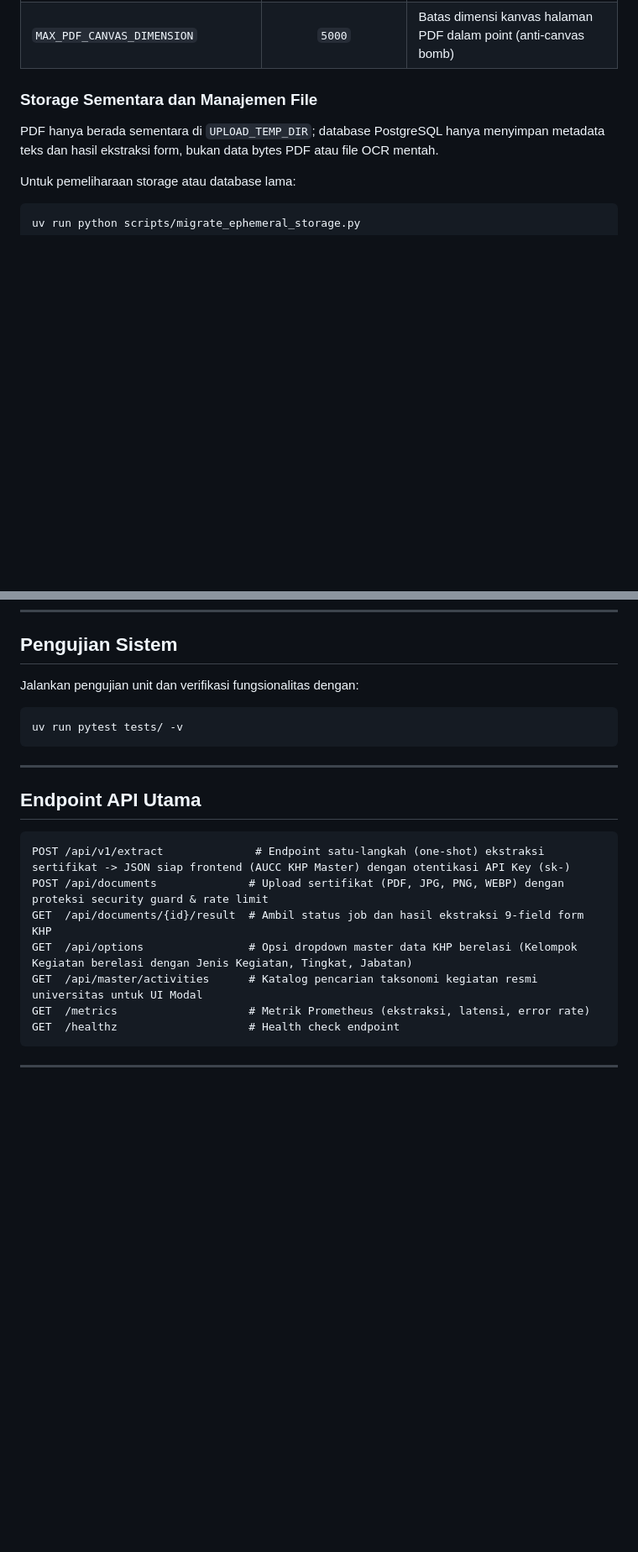
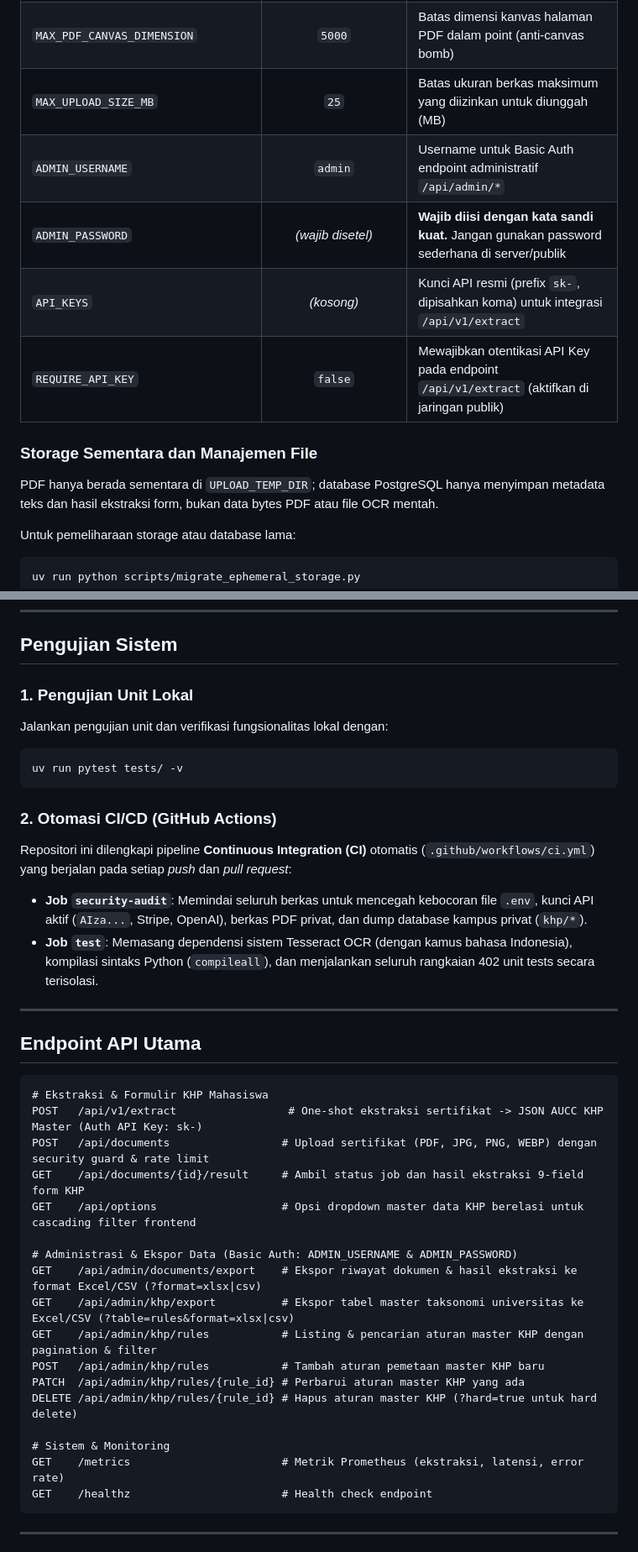
Before and after one commit to Primarizki21/certificate-autofill, a Markdown page: README.md, 2 parts joined by grey strips. Shown at 84% size. Rendered like a GitHub page; blank space fills up the shorter version.

Commit message:
docs(readme): perbarui dokumentasi admin API, service worker, seed script, dan CI
- Hapus endpoint fiktif /api/master/activities dari daftar API utama
- Tambahkan 6 endpoint administratif lengkap (/api/admin/documents/export, /api/admin/khp/export, dan CRUD /api/admin/khp/rules)
- Cantumkan service worker (db polling) pada tabel layanan aktif Docker Compose
- Dokumentasikan variabel lingkungan ADMIN_USERNAME, ADMIN_PASSWORD, API_KEYS, REQUIRE_API_KEY, dan MAX_UPLOAD_SIZE_MB
- Tambahkan instruksi pemanggilan script scripts/seed_khp_master.py pada panduan instalasi manual
- Tambahkan subbab otomasi CI/CD GitHub Actions pada bagian pengujian sistem

````diff
--- a/README.md
+++ b/README.md
@@ -128,6 +131,11 @@ Pipeline ekstraksi dapat disesuaikan melalui environment variable di file `.env`
 | `AUTO_DOWNSCALE_THRESHOLD` | `3500` | Ambang resolusi pindaian tinggi sebelum di-downscale otomatis |
 | `AUTO_DOWNSCALE_TARGET` | `2500` | Target resolusi sisi terpanjang gambar setelah downscale proporsional |
 | `MAX_PDF_CANVAS_DIMENSION` | `5000` | Batas dimensi kanvas halaman PDF dalam point (anti-canvas bomb) |
+| `MAX_UPLOAD_SIZE_MB` | `25` | Batas ukuran berkas maksimum yang diizinkan untuk diunggah (MB) |
+| `ADMIN_USERNAME` | `admin` | Username untuk Basic Auth endpoint administratif `/api/admin/*` |
+| `ADMIN_PASSWORD` | *(wajib disetel)* | **Wajib diisi dengan kata sandi kuat.** Jangan gunakan password sederhana di server/publik |
+| `API_KEYS` | *(kosong)* | Kunci API resmi (prefix `sk-`, dipisahkan koma) untuk integrasi `/api/v1/extract` |
+| `REQUIRE_API_KEY` | `false` | Mewajibkan otentikasi API Key pada endpoint `/api/v1/extract` (aktifkan di jaringan publik) |
 
 ### Storage Sementara dan Manajemen File
 PDF hanya berada sementara di `UPLOAD_TEMP_DIR`; database PostgreSQL hanya menyimpan metadata teks dan hasil ekstraksi form, bukan data bytes PDF atau file OCR mentah.
@@ -308,24 +316,40 @@ Evaluasi menggunakan formula standar baku:
 
 ## Pengujian Sistem
 
-Jalankan pengujian unit dan verifikasi fungsionalitas dengan:
+### 1. Pengujian Unit Lokal
+Jalankan pengujian unit dan verifikasi fungsionalitas lokal dengan:
 
 ```bash
 uv run pytest tests/ -v
 ```
+
+### 2. Otomasi CI/CD (GitHub Actions)
+Repositori ini dilengkapi pipeline **Continuous Integration (CI)** otomatis (`.github/workflows/ci.yml`) yang berjalan pada setiap *push* dan *pull request*:
+- **Job `security-audit`**: Memindai seluruh berkas untuk mencegah kebocoran file `.env`, kunci API aktif (`AIza...`, Stripe, OpenAI), berkas PDF privat, dan dump database kampus privat (`khp/*`).
+- **Job `test`**: Memasang dependensi sistem Tesseract OCR (dengan kamus bahasa Indonesia), kompilasi sintaks Python (`compileall`), dan menjalankan seluruh rangkaian 402 unit tests secara terisolasi.
 
 ---
 
 ## Endpoint API Utama
 
 ```http
-POST /api/v1/extract              # Endpoint satu-langkah (one-shot) ekstraksi sertifikat -> JSON siap frontend (AUCC KHP Master) dengan otentikasi API Key (sk-)
-POST /api/documents              # Upload sertifikat (PDF, JPG, PNG, WEBP) dengan proteksi security guard & rate limit
-GET  /api/documents/{id}/result  # Ambil status job dan hasil ekstraksi 9-field form KHP
-GET  /api/options                # Opsi dropdown master data KHP berelasi (Kelompok Kegiatan berelasi dengan Jenis Kegiatan, Tingkat, Jabatan)
-GET  /api/master/activities      # Katalog pencarian taksonomi kegiatan resmi universitas untuk UI Modal
-GET  /metrics                    # Metrik Prometheus (ekstraksi, latensi, error rate)
-GET  /healthz                    # Health check endpoint
+# Ekstraksi & Formulir KHP Mahasiswa
+POST   /api/v1/extract                 # One-shot ekstraksi sertifikat -> JSON AUCC KHP Master (Auth API Key: sk-)
+POST   /api/documents                 # Upload sertifikat (PDF, JPG, PNG, WEBP) dengan security guard & rate limit
+GET    /api/documents/{id}/result     # Ambil status job dan hasil ekstraksi 9-field form KHP
+GET    /api/options                   # Opsi dropdown master data KHP berelasi untuk cascading filter frontend
+
+# Administrasi & Ekspor Data (Basic Auth: ADMIN_USERNAME & ADMIN_PASSWORD)
+GET    /api/admin/documents/export    # Ekspor riwayat dokumen & hasil ekstraksi ke format Excel/CSV (?format=xlsx|csv)
+GET    /api/admin/khp/export          # Ekspor tabel master taksonomi universitas ke Excel/CSV (?table=rules&format=xlsx|csv)
+GET    /api/admin/khp/rules           # Listing & pencarian aturan master KHP dengan pagination & filter
+POST   /api/admin/khp/rules           # Tambah aturan pemetaan master KHP baru
+PATCH  /api/admin/khp/rules/{rule_id} # Perbarui aturan master KHP yang ada
+DELETE /api/admin/khp/rules/{rule_id} # Hapus aturan master KHP (?hard=true untuk hard delete)
+
+# Sistem & Monitoring
+GET    /metrics                       # Metrik Prometheus (ekstraksi, latensi, error rate)
+GET    /healthz                       # Health check endpoint
 ```
 
 ---
````
Also changed, not shown: other parts of README.md (+5 -2 lines).
